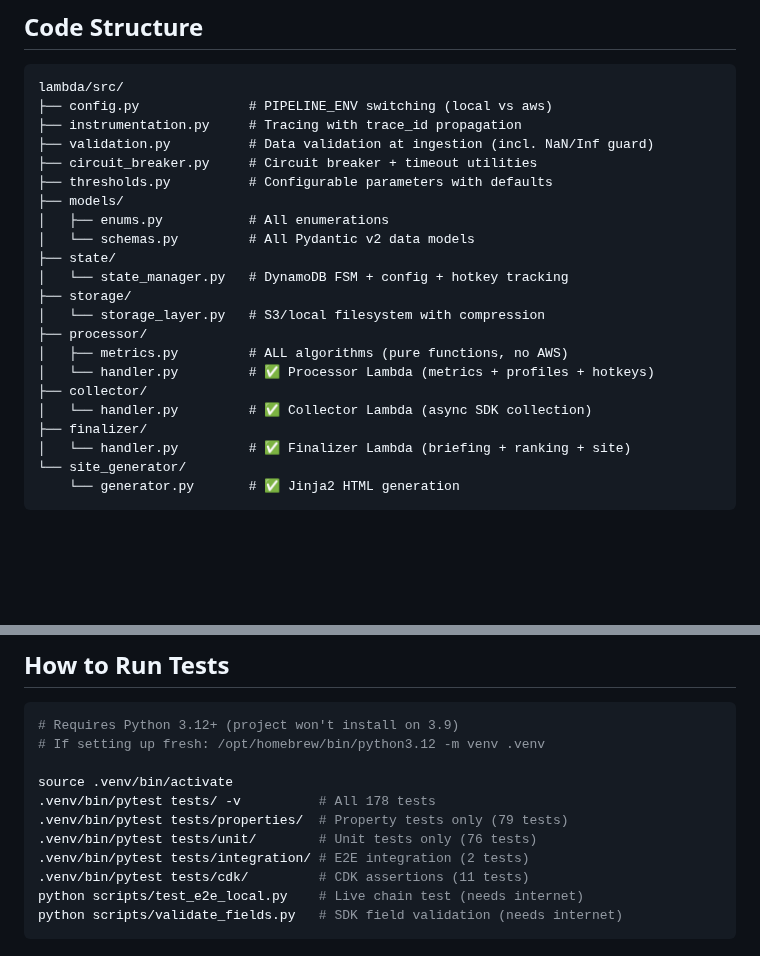
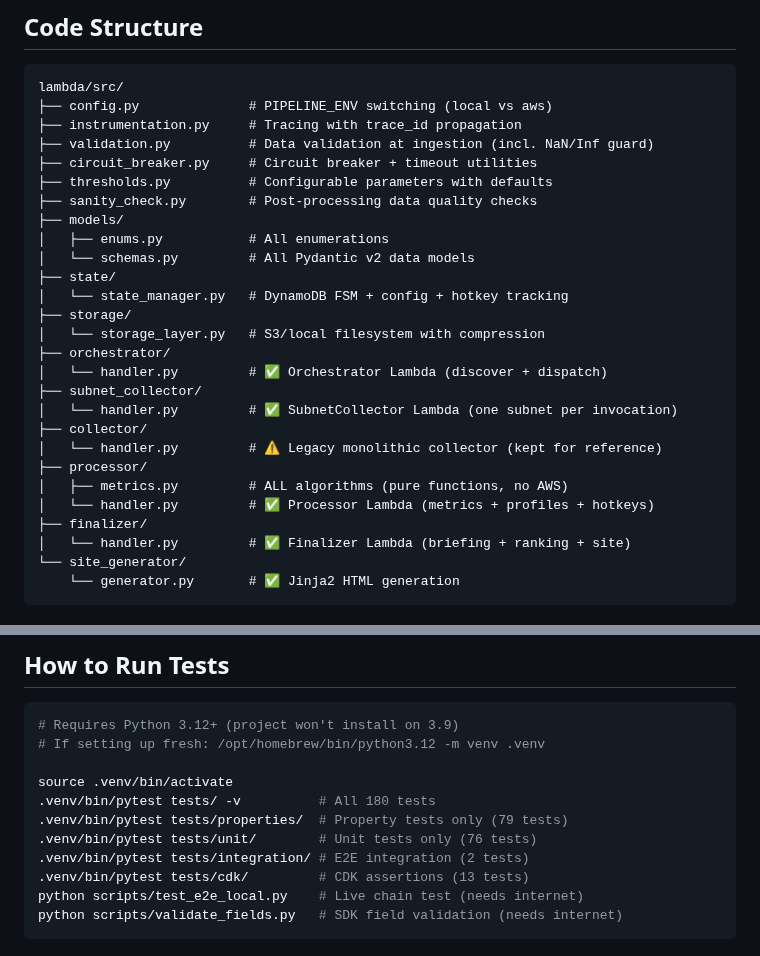
Before and after one commit to yzumbado/tao-mining-intelligence, a Markdown page: .kiro/steering/handoff.md, 2 parts joined by grey strips. Rendered like a GitHub page; blank space fills up the shorter version.

````diff
--- a/.kiro/steering/handoff.md
+++ b/.kiro/steering/handoff.md
@@ -115,6 +115,7 @@ lambda/src/
 ├── validation.py          # Data validation at ingestion (incl. NaN/Inf guard)
 ├── circuit_breaker.py     # Circuit breaker + timeout utilities
 ├── thresholds.py          # Configurable parameters with defaults
+├── sanity_check.py        # Post-processing data quality checks
 ├── models/
 │   ├── enums.py           # All enumerations
 │   └── schemas.py         # All Pydantic v2 data models
@@ -122,11 +123,15 @@ lambda/src/
 │   └── state_manager.py   # DynamoDB FSM + config + hotkey tracking
 ├── storage/
 │   └── storage_layer.py   # S3/local filesystem with compression
+├── orchestrator/
+│   └── handler.py         # ✅ Orchestrator Lambda (discover + dispatch)
+├── subnet_collector/
+│   └── handler.py         # ✅ SubnetCollector Lambda (one subnet per invocation)
+├── collector/
+│   └── handler.py         # ⚠️ Legacy monolithic collector (kept for reference)
 ├── processor/
 │   ├── metrics.py         # ALL algorithms (pure functions, no AWS)
 │   └── handler.py         # ✅ Processor Lambda (metrics + profiles + hotkeys)
-├── collector/
-│   └── handler.py         # ✅ Collector Lambda (async SDK collection)
 ├── finalizer/
 │   └── handler.py         # ✅ Finalizer Lambda (briefing + ranking + site)
 └── site_generator/
@@ -174,11 +179,11 @@ lambda/src/
 # If setting up fresh: /opt/homebrew/bin/python3.12 -m venv .venv
 
 source .venv/bin/activate
-.venv/bin/pytest tests/ -v          # All 178 tests
+.venv/bin/pytest tests/ -v          # All 180 tests
 .venv/bin/pytest tests/properties/  # Property tests only (79 tests)
 .venv/bin/pytest tests/unit/        # Unit tests only (76 tests)
 .venv/bin/pytest tests/integration/ # E2E integration (2 tests)
-.venv/bin/pytest tests/cdk/         # CDK assertions (11 tests)
+.venv/bin/pytest tests/cdk/         # CDK assertions (13 tests)
 python scripts/test_e2e_local.py    # Live chain test (needs internet)
 python scripts/validate_fields.py   # SDK field validation (needs internet)
 ```
````
Also changed, not shown: README.md (+22 -10 lines), context.md (+27 -10 lines).
